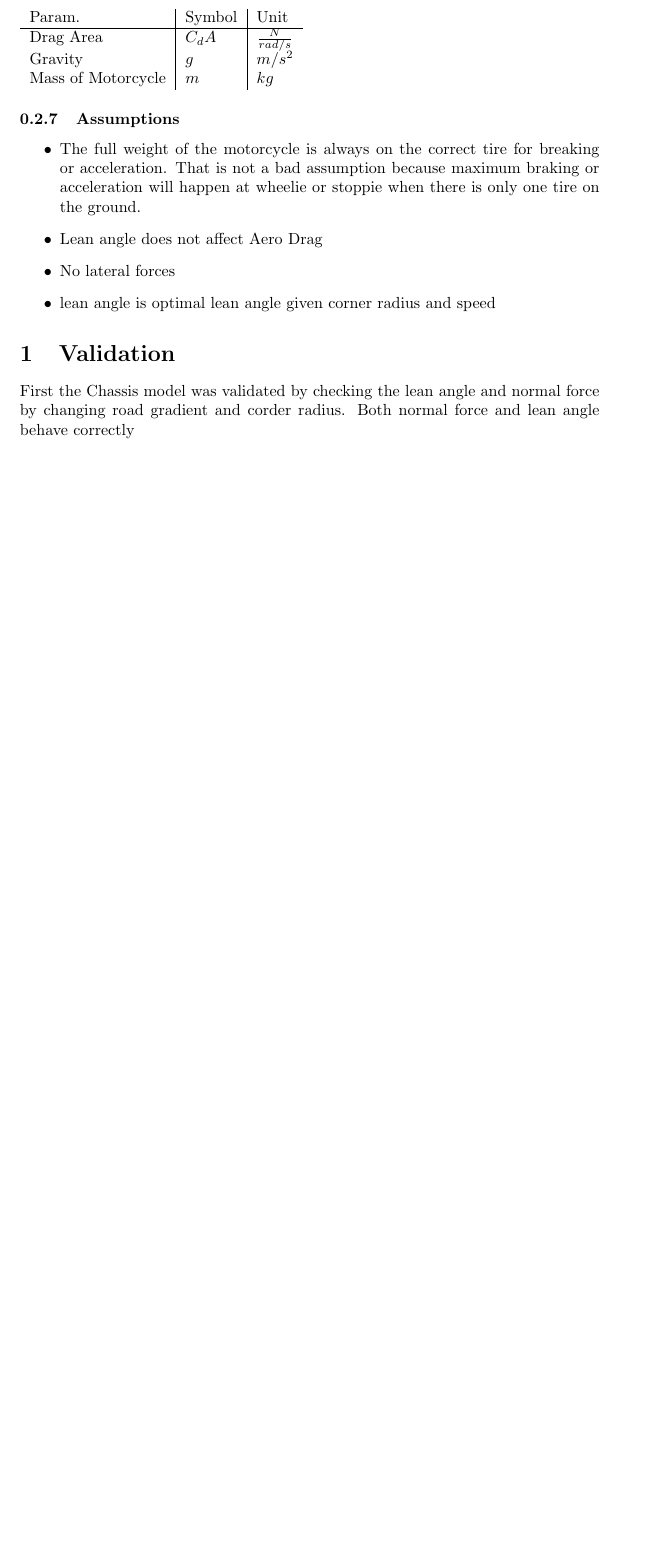
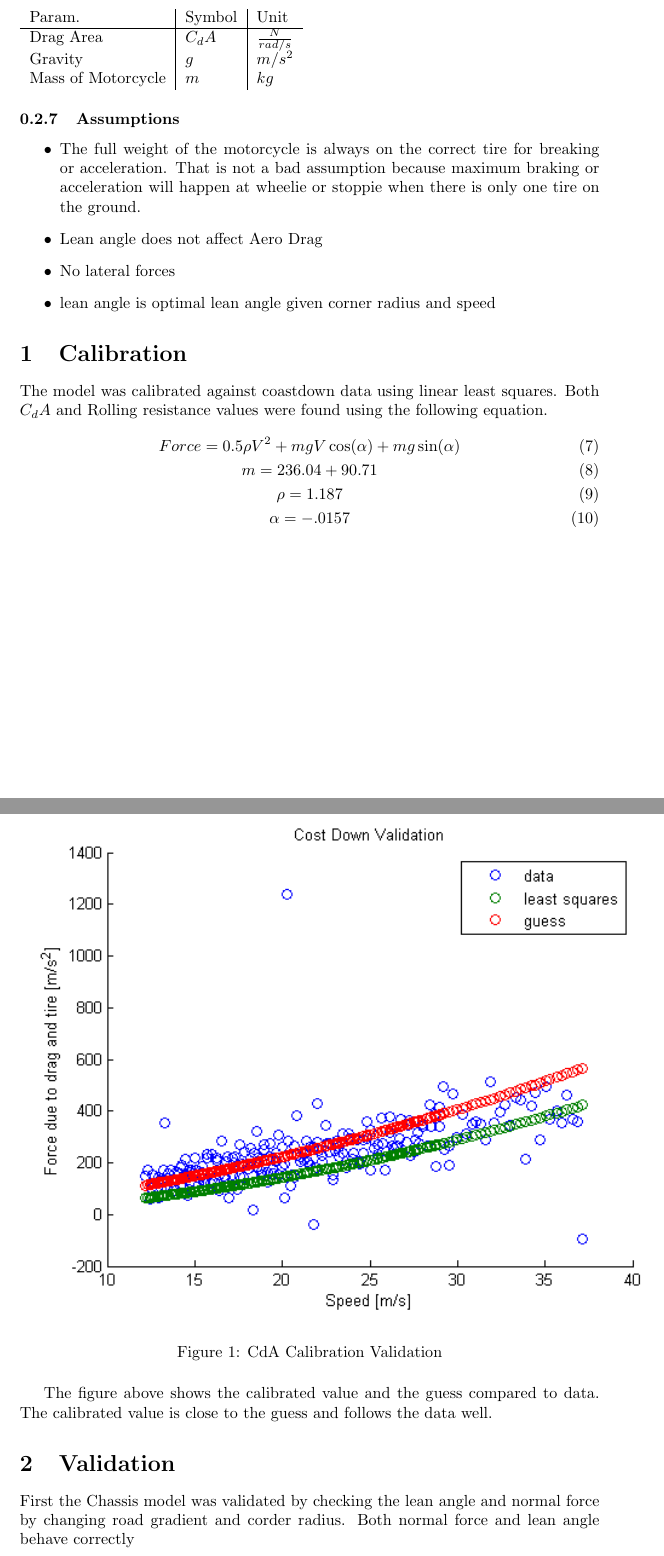
Before and after one commit to lordnathan0/SImBALink, a LaTeX document (Docs/Chassis.tex): part of page 2 of 4 before the commit and two parts of pages 2 and 3 of 5 after it, the two joined at a grey line, cut so that both start at the same text, the shorter picture padded with empty space. Compiled offline with pdfLaTeX.

Commit message:
Calibration docs

```diff
--- a/Docs/Chassis.tex
+++ b/Docs/Chassis.tex
@@ -63,6 +63,26 @@ The Chassis is modeled point mass with drag.
     \item lean angle is optimal lean angle given corner radius and speed
 \end{itemize}
 
+\section{Calibration}
+
+The model was calibrated against coastdown data using linear least squares. Both $C_dA$ and Rolling resistance values were found using the following equation.
+\begin{gather}
+	Force = 0.5\rho V^2 + mgV\cos(\alpha) + mg\sin(\alpha) \\
+	m = 236.04 + 90.71 \\
+	\rho = 1.187 \\
+	\alpha = -.0157
+\end{gather}
+
+\begin{figure}[H]
+  \centering
+  \includegraphics[scale=1]{cda_val}
+  \caption{CdA Calibration Validation}
+\end{figure}
+
+The figure above shows the calibrated value and the guess compared to data. The calibrated value is close to the guess and follows the data well.
+
+
+
 \section{Validation}
 
 First the Chassis model was validated by checking the lean angle and normal force by changing road gradient and corder radius. Both normal force and lean angle behave correctly
```
Also changed, not shown: Docs/Vehicle.tex (+7 -0 lines), Docs/Img/cda_val.png (added), Docs/Img/veh_val_coastdown.png (added), 1 other file.
